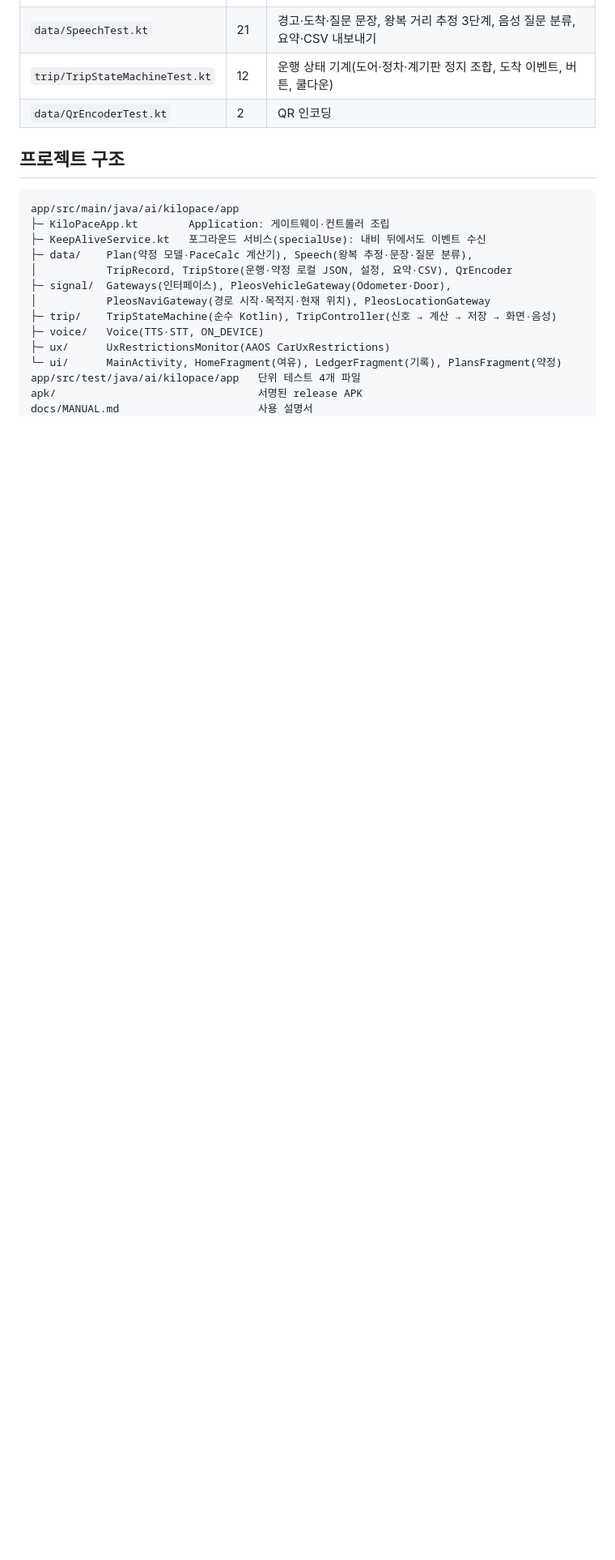
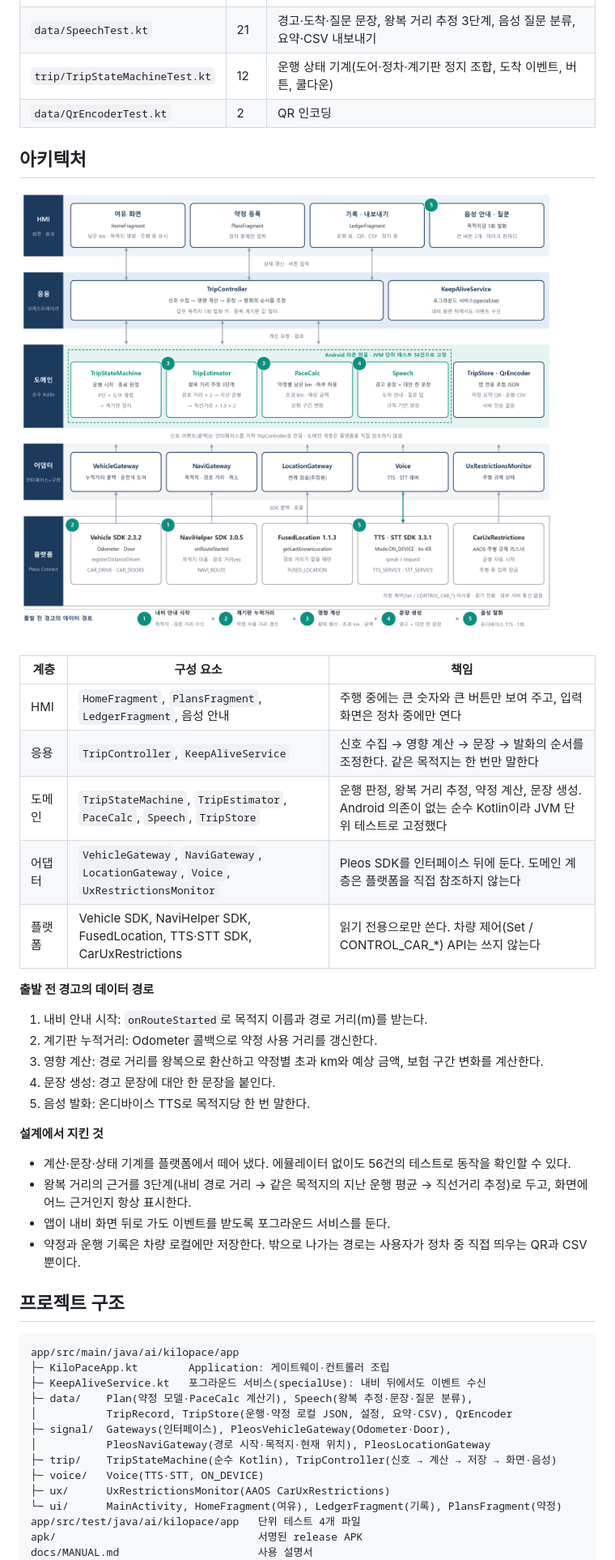
Before and after one commit to Jieuny1208/kilopace, a Markdown page: README.md, the part around one of its changes. Shown at 81% size. GitHub-like rendering; pictures changed too: docs/architecture.png (added); blank space fills up the shorter version.

Commit message:
README에 아키텍처 그림, 문제·해결 표, 화면 모음 추가

````diff
--- a/README.md
+++ b/README.md
@@ -123,6 +153,33 @@ gradlew testDebugUnitTest
 | `trip/TripStateMachineTest.kt` | 12 | 운행 상태 기계(도어·정차·계기판 정지 조합, 도착 이벤트, 버튼, 쿨다운) |
 | `data/QrEncoderTest.kt` | 2 | QR 인코딩 |
 
+## 아키텍처
+
+![킬로페이스 시스템 아키텍처](docs/architecture.png)
+
+| 계층 | 구성 요소 | 책임 |
+|---|---|---|
+| HMI | `HomeFragment`, `PlansFragment`, `LedgerFragment`, 음성 안내 | 주행 중에는 큰 숫자와 큰 버튼만 보여 주고, 입력 화면은 정차 중에만 연다 |
+| 응용 | `TripController`, `KeepAliveService` | 신호 수집 → 영향 계산 → 문장 → 발화의 순서를 조정한다. 같은 목적지는 한 번만 말한다 |
+| 도메인 | `TripStateMachine`, `TripEstimator`, `PaceCalc`, `Speech`, `TripStore` | 운행 판정, 왕복 거리 추정, 약정 계산, 문장 생성. Android 의존이 없는 순수 Kotlin이라 JVM 단위 테스트로 고정했다 |
+| 어댑터 | `VehicleGateway`, `NaviGateway`, `LocationGateway`, `Voice`, `UxRestrictionsMonitor` | Pleos SDK를 인터페이스 뒤에 둔다. 도메인 계층은 플랫폼을 직접 참조하지 않는다 |
+| 플랫폼 | Vehicle SDK, NaviHelper SDK, FusedLocation, TTS·STT SDK, CarUxRestrictions | 읽기 전용으로만 쓴다. 차량 제어(Set / CONTROL_CAR_*) API는 쓰지 않는다 |
+
+**출발 전 경고의 데이터 경로**
+
+1. 내비 안내 시작: `onRouteStarted`로 목적지 이름과 경로 거리(m)를 받는다.
+2. 계기판 누적거리: Odometer 콜백으로 약정 사용 거리를 갱신한다.
+3. 영향 계산: 경로 거리를 왕복으로 환산하고 약정별 초과 km와 예상 금액, 보험 구간 변화를 계산한다.
+4. 문장 생성: 경고 문장에 대안 한 문장을 붙인다.
+5. 음성 발화: 온디바이스 TTS로 목적지당 한 번 말한다.
+
+**설계에서 지킨 것**
+
+- 계산·문장·상태 기계를 플랫폼에서 떼어 냈다. 에뮬레이터 없이도 56건의 테스트로 동작을 확인할 수 있다.
+- 왕복 거리의 근거를 3단계(내비 경로 거리 → 같은 목적지의 지난 운행 평균 → 직선거리 추정)로 두고, 화면에 어느 근거인지 항상 표시한다.
+- 앱이 내비 화면 뒤로 가도 이벤트를 받도록 포그라운드 서비스를 둔다.
+- 약정과 운행 기록은 차량 로컬에만 저장한다. 밖으로 나가는 경로는 사용자가 정차 중 직접 띄우는 QR과 CSV뿐이다.
+
 ## 프로젝트 구조
 
 ```
````
Also changed, not shown: other parts of README.md (+32 -1 lines).
